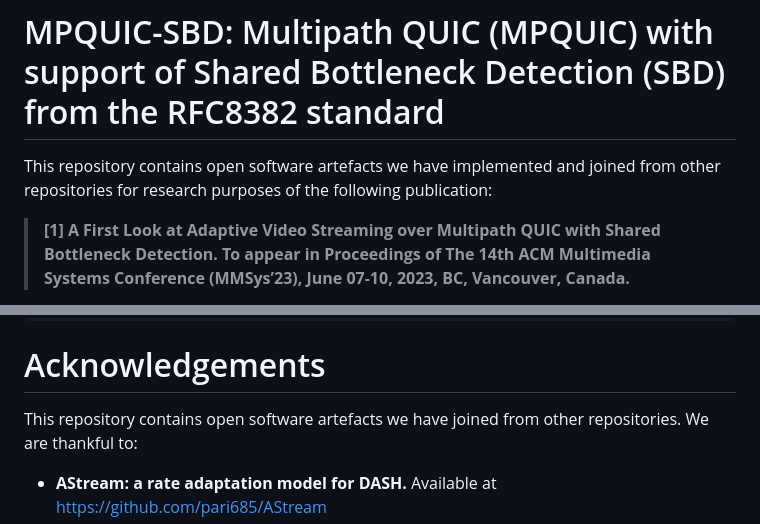
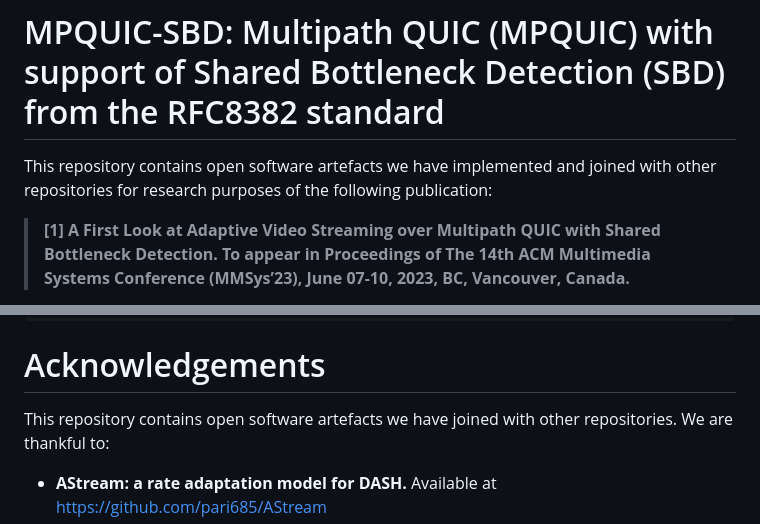
Before and after one commit to thomaswpp/mpquic-sbd, a Markdown page: README.md, 2 parts joined by grey strips. GitHub-like rendering.

```diff
--- a/README.md
+++ b/README.md
@@ -1,6 +1,6 @@
 # MPQUIC-SBD: Multipath QUIC (MPQUIC) with support of Shared Bottleneck Detection (SBD) from the RFC8382 standard
 
-This repository contains open software artefacts we have implemented and joined from other repositories for research purposes of the following publication:
+This repository contains open software artefacts we have implemented and joined with other repositories for research purposes of the following publication:
 
 > **[1] A First Look at Adaptive Video Streaming over Multipath QUIC with Shared Bottleneck Detection. To appear in Proceedings of The 14th ACM Multimedia Systems Conference (MMSys’23), June 07-10, 2023, BC, Vancouver, Canada.**
 
@@ -221,7 +221,7 @@ python AStream/dist/client/bulk_transfer.py -m <SERVER URL TO MPD> -q -mp
 
 # Acknowledgements
 
-This repository contains open software artefacts we have joined from other repositories.
+This repository contains open software artefacts we have joined with other repositories.
 We are thankful to:
 
 - **AStream: a rate adaptation model for DASH.** Available at https://github.com/pari685/AStream
```
